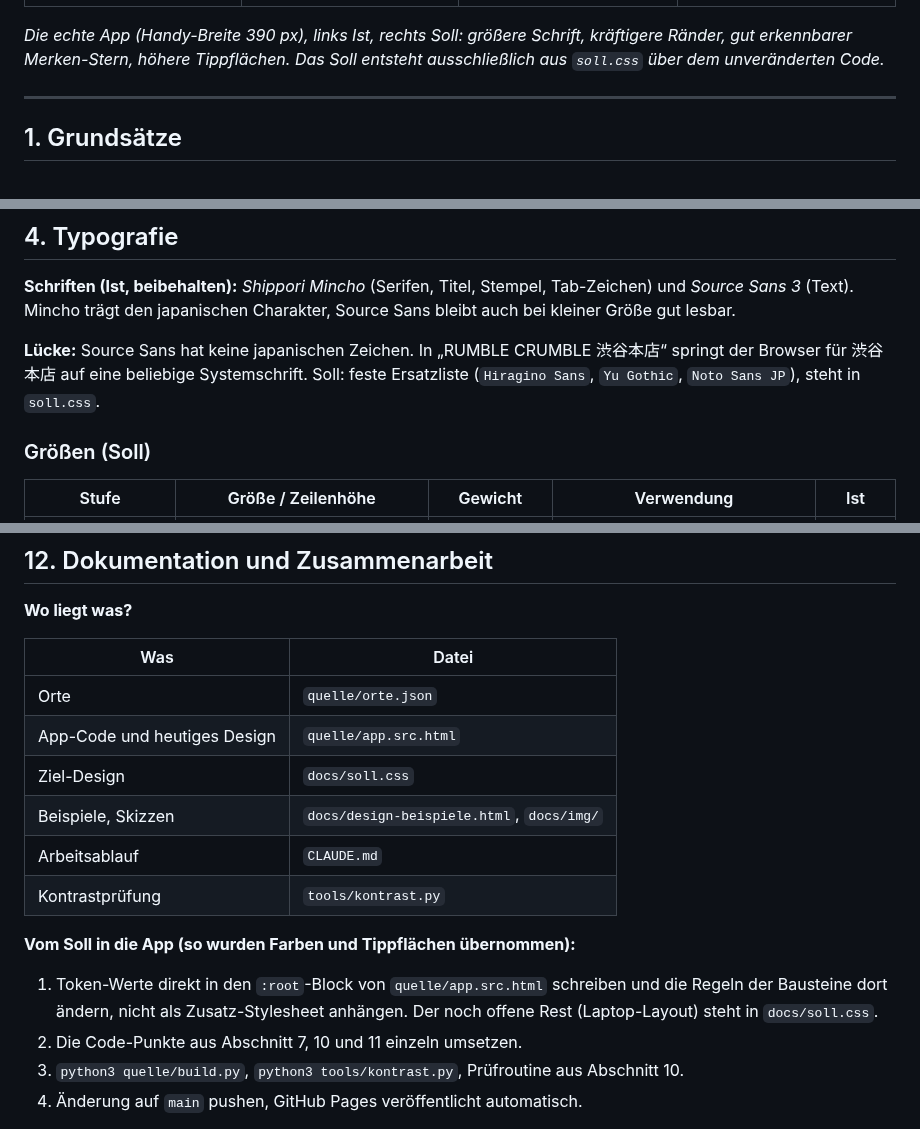
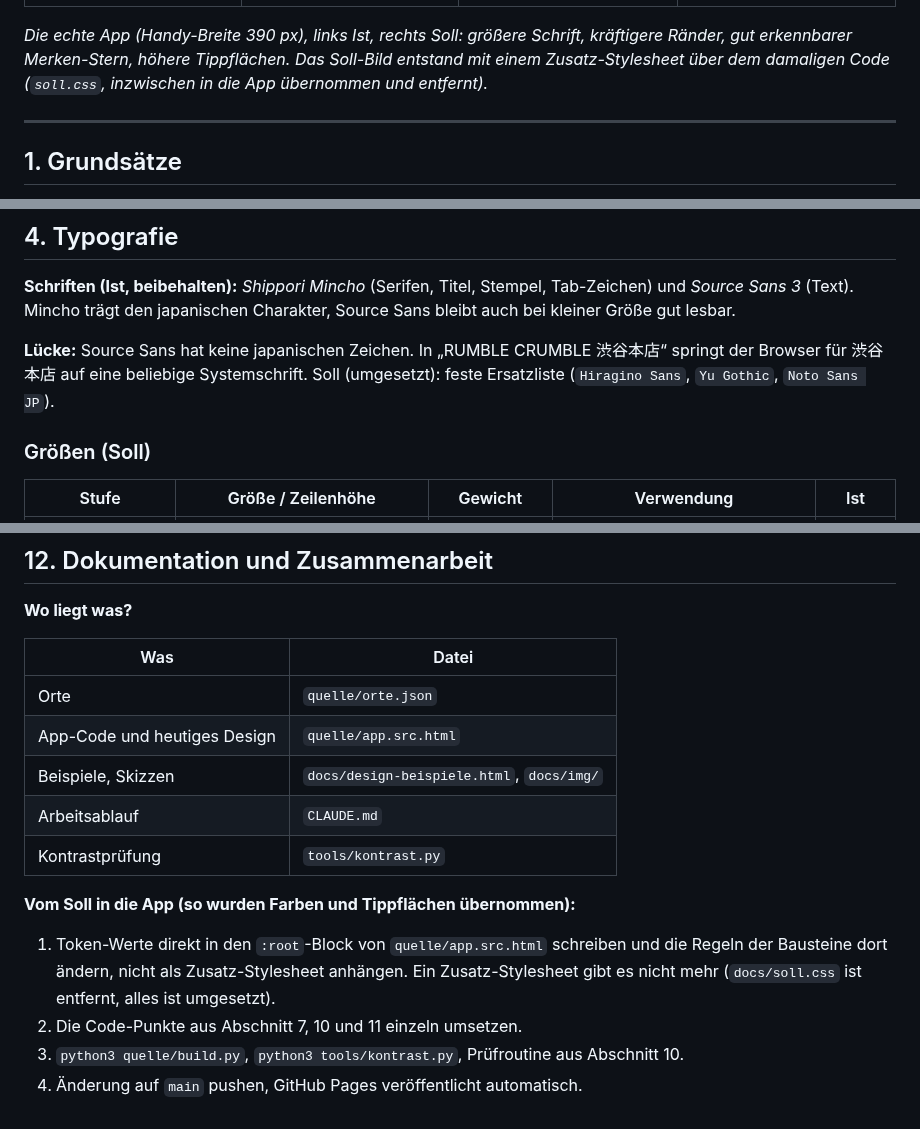
Before and after one commit to trax777-cyber/tokio-2027, a Markdown page: docs/design-guidelines.md, 3 parts joined by grey strips. GitHub-like rendering.

```diff
--- a/docs/design-guidelines.md
+++ b/docs/design-guidelines.md
@@ -56,7 +56,7 @@ Dazu kommen Empfehlungen, die Code betreffen (Zurück-Taste, Offline-Betrieb, ei
 </tr>
 </table>
 
-*Die echte App (Handy-Breite 390 px), links Ist, rechts Soll: größere Schrift, kräftigere Ränder, gut erkennbarer Merken-Stern, höhere Tippflächen. Das Soll entsteht ausschließlich aus `soll.css` über dem unveränderten Code.*
+*Die echte App (Handy-Breite 390 px), links Ist, rechts Soll: größere Schrift, kräftigere Ränder, gut erkennbarer Merken-Stern, höhere Tippflächen. Das Soll-Bild entstand mit einem Zusatz-Stylesheet über dem damaligen Code (`soll.css`, inzwischen in die App übernommen und entfernt).*
 
 ---
 
@@ -166,7 +166,7 @@ Ziele: Text 4,5 : 1, große Schrift und Bedienelemente 3 : 1 (WCAG 1.4.3 und 1.4
 
 **Schriften (Ist, beibehalten):** *Shippori Mincho* (Serifen, Titel, Stempel, Tab-Zeichen) und *Source Sans 3* (Text). Mincho trägt den japanischen Charakter, Source Sans bleibt auch bei kleiner Größe gut lesbar.
 
-**Lücke:** Source Sans hat keine japanischen Zeichen. In „RUMBLE CRUMBLE 渋谷本店“ springt der Browser für 渋谷本店 auf eine beliebige Systemschrift. Soll: feste Ersatzliste (`Hiragino Sans`, `Yu Gothic`, `Noto Sans JP`), steht in `soll.css`.
+**Lücke:** Source Sans hat keine japanischen Zeichen. In „RUMBLE CRUMBLE 渋谷本店“ springt der Browser für 渋谷本店 auf eine beliebige Systemschrift. Soll (umgesetzt): feste Ersatzliste (`Hiragino Sans`, `Yu Gothic`, `Noto Sans JP`).
 
 ### Größen (Soll)
 
@@ -417,14 +423,13 @@ Notiert wird: geschafft ja/nein, Zeit, Stolpersteine. **Zyklus:** Test, die drei
 |---|---|
 | Orte | `quelle/orte.json` |
 | App-Code und heutiges Design | `quelle/app.src.html` |
-| Ziel-Design | `docs/soll.css` |
 | Beispiele, Skizzen | `docs/design-beispiele.html`, `docs/img/` |
 | Arbeitsablauf | `CLAUDE.md` |
 | Kontrastprüfung | `tools/kontrast.py` |
 
 **Vom Soll in die App (so wurden Farben und Tippflächen übernommen):**
 
-1. Token-Werte direkt in den `:root`-Block von `quelle/app.src.html` schreiben und die Regeln der Bausteine dort ändern, nicht als Zusatz-Stylesheet anhängen. Der noch offene Rest (Laptop-Layout) steht in `docs/soll.css`.
+1. Token-Werte direkt in den `:root`-Block von `quelle/app.src.html` schreiben und die Regeln der Bausteine dort ändern, nicht als Zusatz-Stylesheet anhängen. Ein Zusatz-Stylesheet gibt es nicht mehr (`docs/soll.css` ist entfernt, alles ist umgesetzt).
 2. Die Code-Punkte aus Abschnitt 7, 10 und 11 einzeln umsetzen.
 3. `python3 quelle/build.py`, `python3 tools/kontrast.py`, Prüfroutine aus Abschnitt 10.
 4. Änderung auf `main` pushen, GitHub Pages veröffentlicht automatisch.
```
Also changed, not shown: other parts of docs/design-guidelines.md (+12 -6 lines), CLAUDE.md (+1 -1 lines), docs/entscheidungen.md (+6 -0 lines), docs/img/laptop-detail-dunkel.png (added), docs/img/laptop-detail-hell.png (added), 4 other files.
